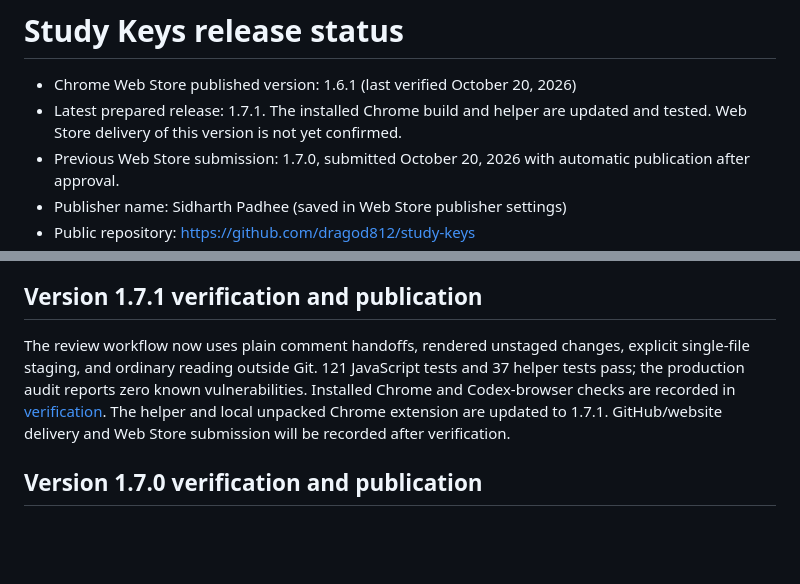
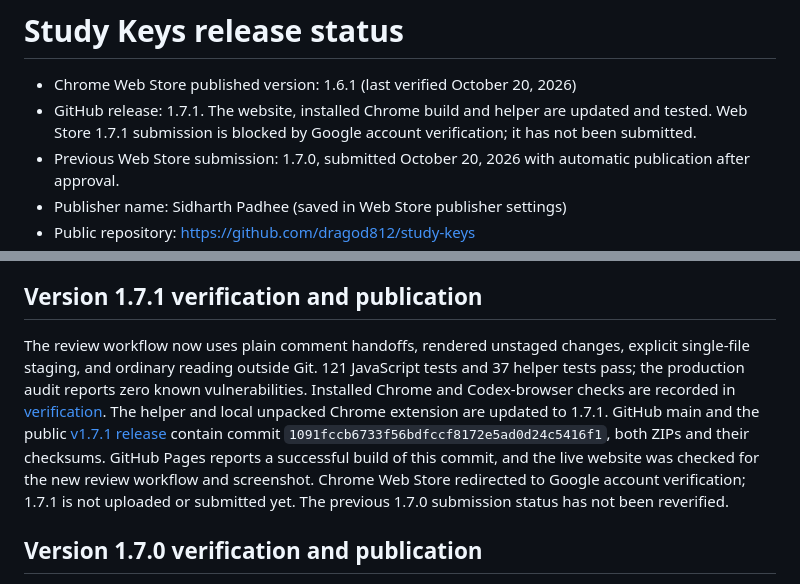
Before and after one commit to dragod812/study-keys, a Markdown page: release/status.md, 2 parts joined by grey strips. GitHub-like rendering; blank space fills up the shorter version.

Commit message:
Record 1.7.1 delivery and pending Web Store authentication

```diff
--- a/release/status.md
+++ b/release/status.md
@@ -1,7 +1,7 @@
 # Study Keys release status
 
 - Chrome Web Store published version: 1.6.1 (last verified October 20, 2026)
-- Latest prepared release: 1.7.1. The installed Chrome build and helper are updated and tested. Web Store delivery of this version is not yet confirmed.
+- GitHub release: 1.7.1. The website, installed Chrome build and helper are updated and tested. Web Store 1.7.1 submission is blocked by Google account verification; it has not been submitted.
 - Previous Web Store submission: 1.7.0, submitted October 20, 2026 with automatic publication after approval.
 - Publisher name: Sidharth Padhee (saved in Web Store publisher settings)
 - Public repository: https://github.com/dragod812/study-keys
@@ -17,7 +17,7 @@
 
 ## Version 1.7.1 verification and publication
 
-The review workflow now uses plain comment handoffs, rendered unstaged changes, explicit single-file staging, and ordinary reading outside Git. 121 JavaScript tests and 37 helper tests pass; the production audit reports zero known vulnerabilities. Installed Chrome and Codex-browser checks are recorded in [verification](review-simplification-verification.md). The helper and local unpacked Chrome extension are updated to 1.7.1. GitHub/website delivery and Web Store submission will be recorded after verification.
+The review workflow now uses plain comment handoffs, rendered unstaged changes, explicit single-file staging, and ordinary reading outside Git. 121 JavaScript tests and 37 helper tests pass; the production audit reports zero known vulnerabilities. Installed Chrome and Codex-browser checks are recorded in [verification](review-simplification-verification.md). The helper and local unpacked Chrome extension are updated to 1.7.1. GitHub main and the public [v1.7.1 release](https://github.com/dragod812/study-keys/releases/tag/v1.7.1) contain commit `1091fccb6733f56bdfccf8172e5ad0d24c5416f1`, both ZIPs and their checksums. GitHub Pages reports a successful build of this commit, and the live website was checked for the new review workflow and screenshot. Chrome Web Store redirected to Google account verification; 1.7.1 is not uploaded or submitted yet. The previous 1.7.0 submission status has not been reverified.
 
 ## Version 1.7.0 verification and publication
 
```
